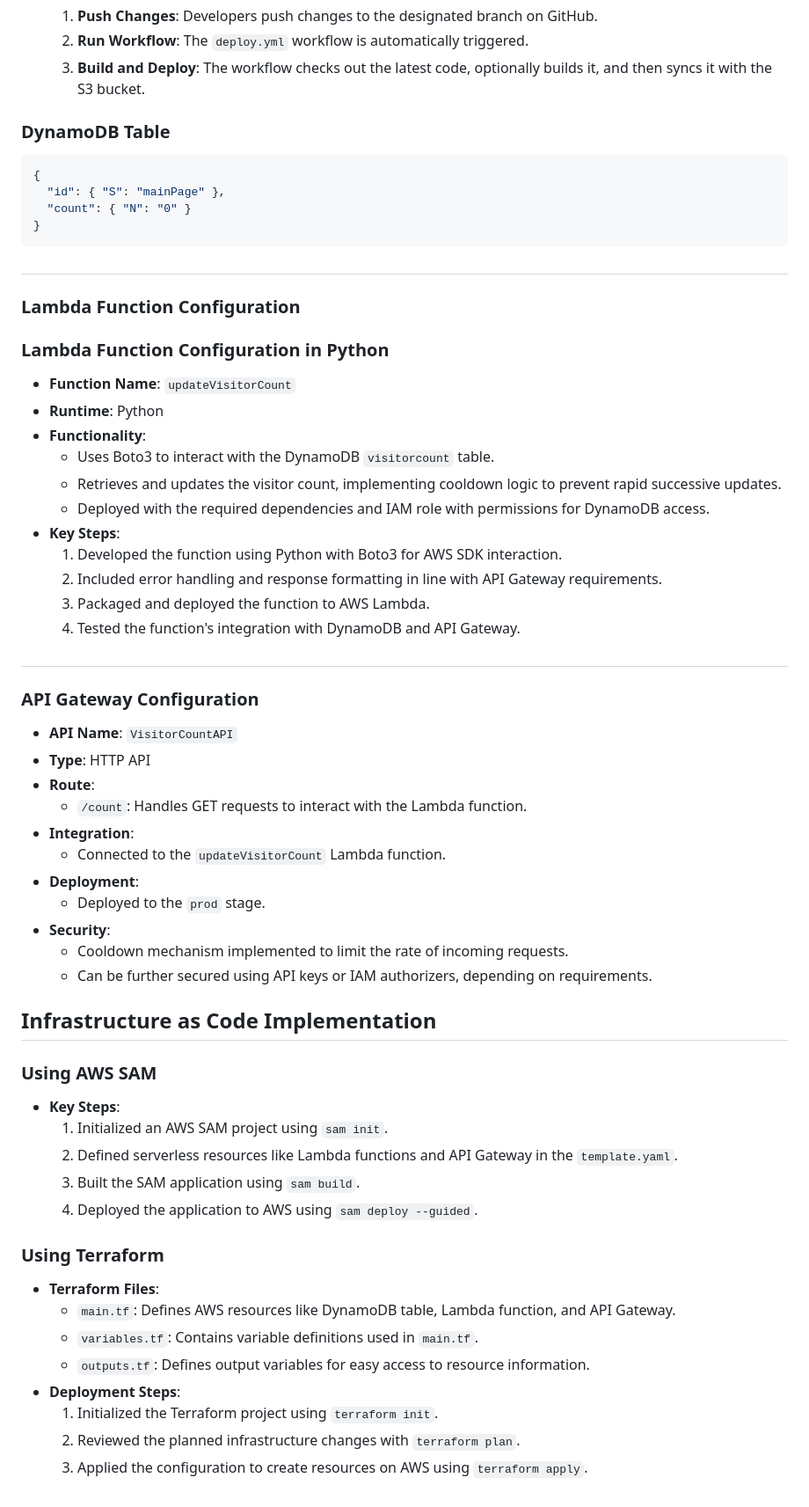
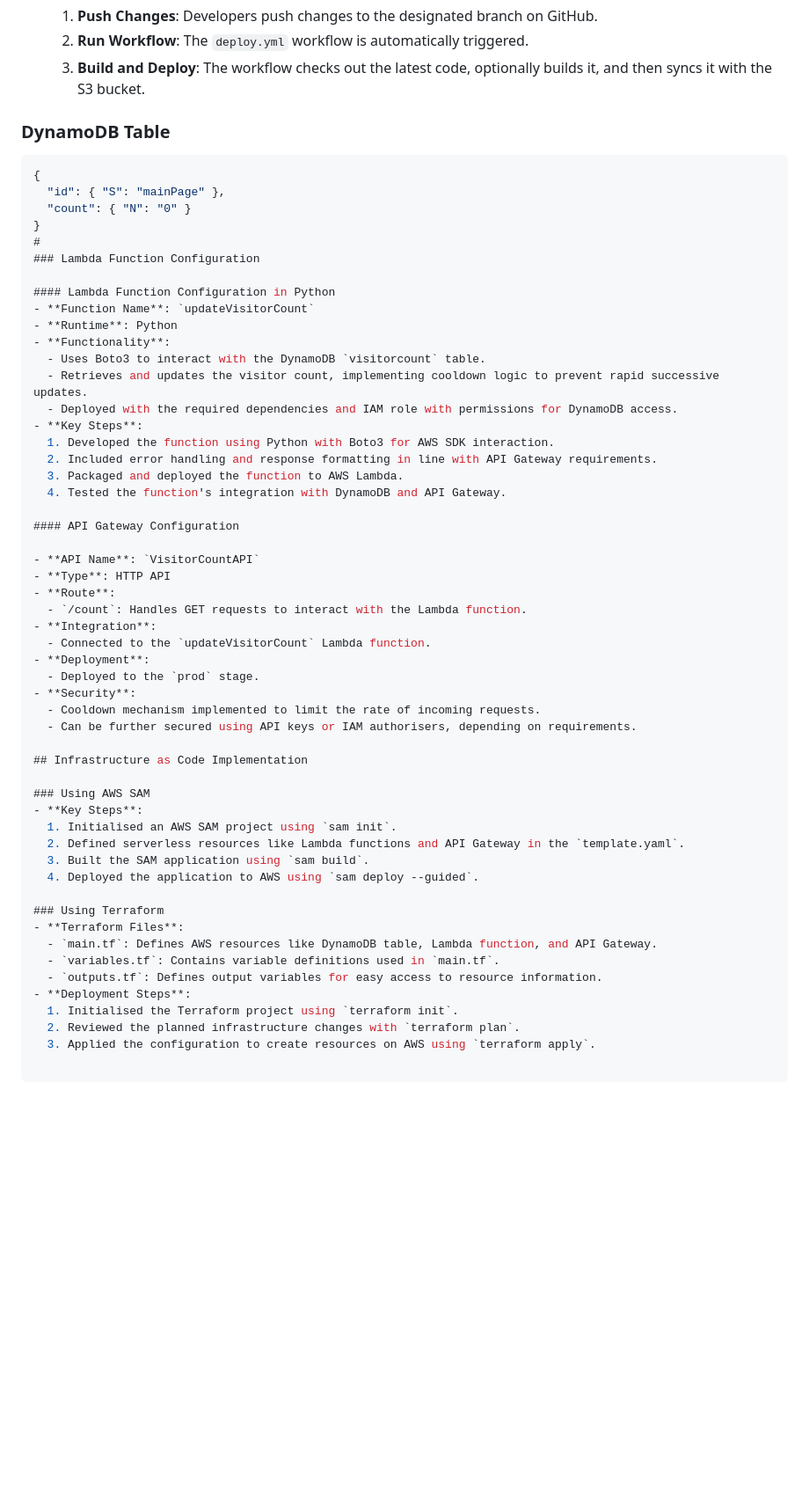
Before and after one commit to JMerhi01/Interactive-Web-Terminal, a Markdown page: README.md, the part around one of its changes. Shown at 88% size. Rendered like a GitHub page; blank space fills up the shorter version.

````diff
--- a/README.md
+++ b/README.md
@@ -60,19 +59,16 @@ In this project, I developed an interactive resume website using HTML, CSS, and
   2. **Run Workflow**: The `deploy.yml` workflow is automatically triggered.
   3. **Build and Deploy**: The workflow checks out the latest code, optionally builds it, and then syncs it with the S3 bucket.
 
-
-
 ### DynamoDB Table
 ```json
 {
   "id": { "S": "mainPage" },
   "count": { "N": "0" }
 }
-```
 #
 ### Lambda Function Configuration
 
-### Lambda Function Configuration in Python
+#### Lambda Function Configuration in Python
 - **Function Name**: `updateVisitorCount`
 - **Runtime**: Python
 - **Functionality**:
@@ -84,8 +80,8 @@ In this project, I developed an interactive resume website using HTML, CSS, and
   2. Included error handling and response formatting in line with API Gateway requirements.
   3. Packaged and deployed the function to AWS Lambda.
   4. Tested the function's integration with DynamoDB and API Gateway.
-#
-### API Gateway Configuration
+
+#### API Gateway Configuration
 
 - **API Name**: `VisitorCountAPI`
 - **Type**: HTTP API
@@ -97,13 +93,13 @@ In this project, I developed an interactive resume website using HTML, CSS, and
   - Deployed to the `prod` stage.
 - **Security**:
   - Cooldown mechanism implemented to limit the rate of incoming requests.
-  - Can be further secured using API keys or IAM authorizers, depending on requirements.
+  - Can be further secured using API keys or IAM authorisers, depending on requirements.
 
 ## Infrastructure as Code Implementation
 
 ### Using AWS SAM
 - **Key Steps**:
-  1. Initialized an AWS SAM project using `sam init`.
+  1. Initialised an AWS SAM project using `sam init`.
   2. Defined serverless resources like Lambda functions and API Gateway in the `template.yaml`.
   3. Built the SAM application using `sam build`.
   4. Deployed the application to AWS using `sam deploy --guided`.
@@ -114,6 +110,6 @@ In this project, I developed an interactive resume website using HTML, CSS, and
   - `variables.tf`: Contains variable definitions used in `main.tf`.
   - `outputs.tf`: Defines output variables for easy access to resource information.
 - **Deployment Steps**:
-  1. Initialized the Terraform project using `terraform init`.
+  1. Initialised the Terraform project using `terraform init`.
   2. Reviewed the planned infrastructure changes with `terraform plan`.
   3. Applied the configuration to create resources on AWS using `terraform apply`.
````
Also changed, not shown: other parts of README.md (+7 -8 lines).
